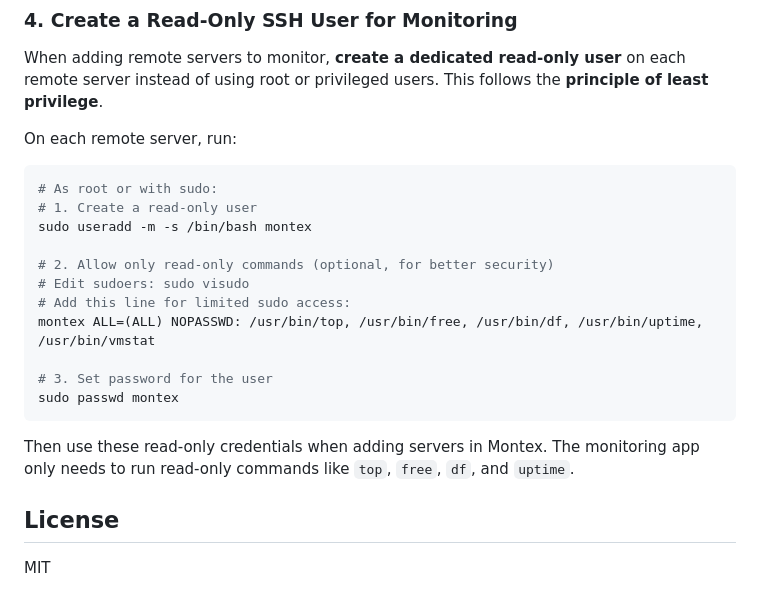
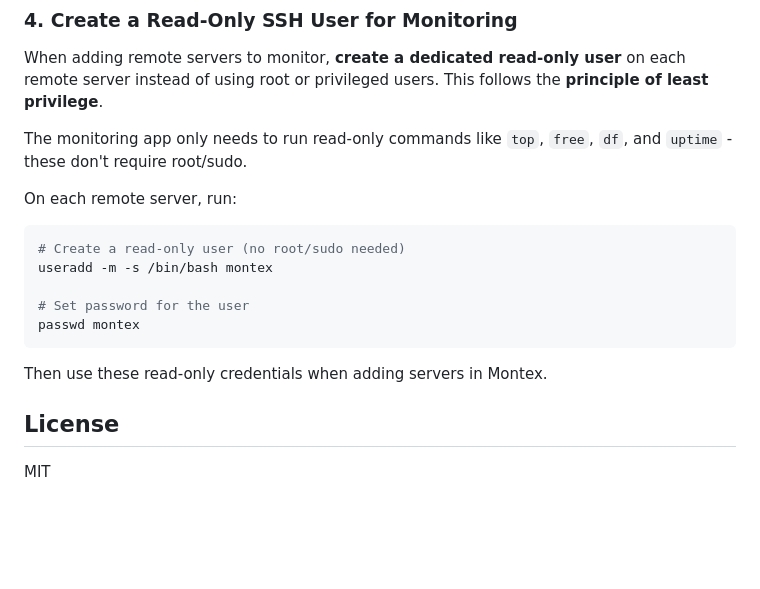
Before and after one commit to JibinKoshy07/montex, a Markdown page: README.md, the part around the change. Drawn GitHub-style; blank space fills up the shorter version.

Commit message:
Simplify SSH user creation - no sudo needed
Monitoring commands (top, free, df, uptime) don't require root/sudo.

````diff
--- a/README.md
+++ b/README.md
@@ -114,23 +114,19 @@ export ENCRYPTION_KEY="your-encryption-key"  # Optional: auto-generated if not s
 
 When adding remote servers to monitor, **create a dedicated read-only user** on each remote server instead of using root or privileged users. This follows the **principle of least privilege**.
 
+The monitoring app only needs to run read-only commands like `top`, `free`, `df`, and `uptime` - these don't require root/sudo.
+
 On each remote server, run:
 
 ```bash
-# As root or with sudo:
-# 1. Create a read-only user
-sudo useradd -m -s /bin/bash montex
+# Create a read-only user (no root/sudo needed)
+useradd -m -s /bin/bash montex
 
-# 2. Allow only read-only commands (optional, for better security)
-# Edit sudoers: sudo visudo
-# Add this line for limited sudo access:
-montex ALL=(ALL) NOPASSWD: /usr/bin/top, /usr/bin/free, /usr/bin/df, /usr/bin/uptime, /usr/bin/vmstat
-
-# 3. Set password for the user
-sudo passwd montex
+# Set password for the user
+passwd montex
 ```
 
-Then use these read-only credentials when adding servers in Montex. The monitoring app only needs to run read-only commands like `top`, `free`, `df`, and `uptime`.
+Then use these read-only credentials when adding servers in Montex.
 
 ## License
 
````
